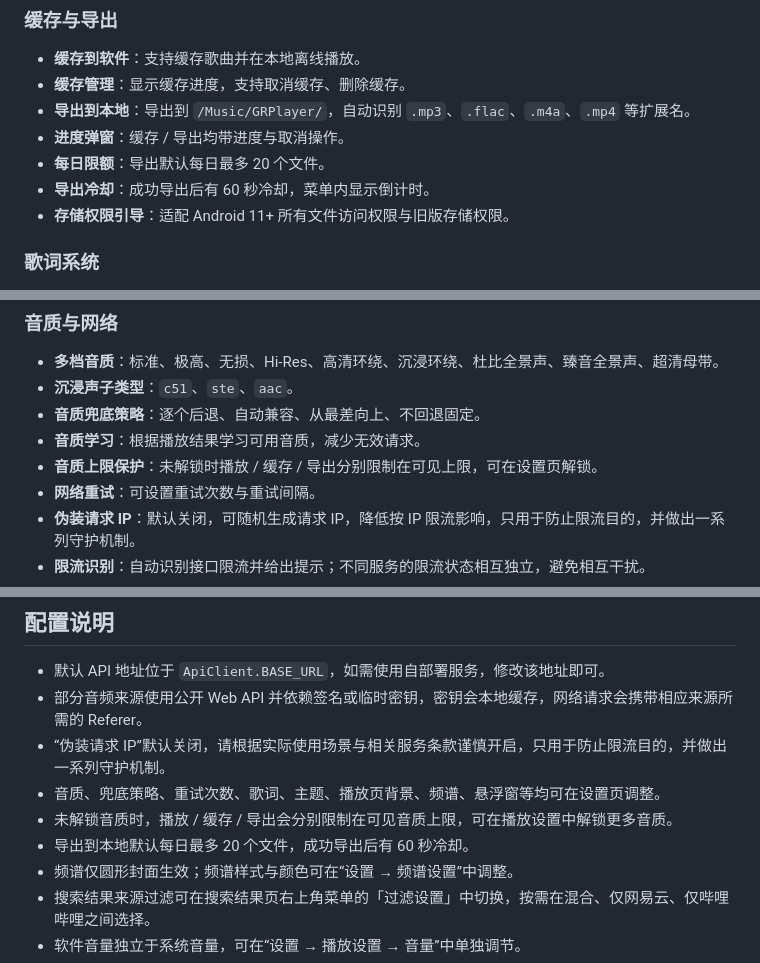
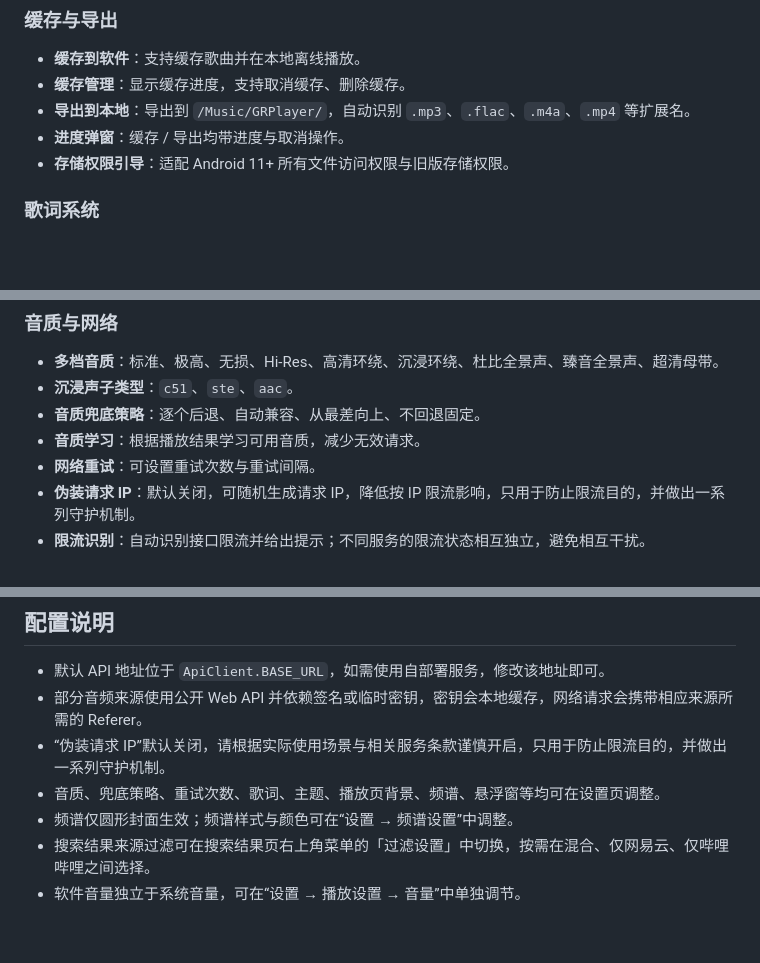
Before and after one commit to Gascy37/grplayer-app, a Markdown page: README.md, 3 parts joined by grey strips. GitHub-like rendering; blank space fills up the shorter version.

```diff
--- a/README.md
+++ b/README.md
@@ -56,8 +56,6 @@
 - **缓存管理**：显示缓存进度，支持取消缓存、删除缓存。
 - **导出到本地**：导出到 `/Music/GRPlayer/`，自动识别 `.mp3`、`.flac`、`.m4a`、`.mp4` 等扩展名。
 - **进度弹窗**：缓存 / 导出均带进度与取消操作。
-- **每日限额**：导出默认每日最多 20 个文件。
-- **导出冷却**：成功导出后有 60 秒冷却，菜单内显示倒计时。
 - **存储权限引导**：适配 Android 11+ 所有文件访问权限与旧版存储权限。
 
 ### 歌词系统
@@ -80,7 +78,6 @@
 - **沉浸声子类型**：`c51`、`ste`、`aac`。
 - **音质兜底策略**：逐个后退、自动兼容、从最差向上、不回退固定。
 - **音质学习**：根据播放结果学习可用音质，减少无效请求。
-- **音质上限保护**：未解锁时播放 / 缓存 / 导出分别限制在可见上限，可在设置页解锁。
 - **网络重试**：可设置重试次数与重试间隔。
 - **伪装请求 IP**：默认关闭，可随机生成请求 IP，降低按 IP 限流影响，只用于防止限流目的，并做出一系列守护机制。
 - **限流识别**：自动识别接口限流并给出提示；不同服务的限流状态相互独立，避免相互干扰。
@@ -206,8 +203,6 @@ app/src/main/res/
 - 部分音频来源使用公开 Web API 并依赖签名或临时密钥，密钥会本地缓存，网络请求会携带相应来源所需的 Referer。
 - “伪装请求 IP”默认关闭，请根据实际使用场景与相关服务条款谨慎开启，只用于防止限流目的，并做出一系列守护机制。
 - 音质、兜底策略、重试次数、歌词、主题、播放页背景、频谱、悬浮窗等均可在设置页调整。
-- 未解锁音质时，播放 / 缓存 / 导出会分别限制在可见音质上限，可在播放设置中解锁更多音质。
-- 导出到本地默认每日最多 20 个文件，成功导出后有 60 秒冷却。
 - 频谱仅圆形封面生效；频谱样式与颜色可在“设置 → 频谱设置”中调整。
 - 搜索结果来源过滤可在搜索结果页右上角菜单的「过滤设置」中切换，按需在混合、仅网易云、仅哔哩哔哩之间选择。
 - 软件音量独立于系统音量，可在“设置 → 播放设置 → 音量”中单独调节。
```
